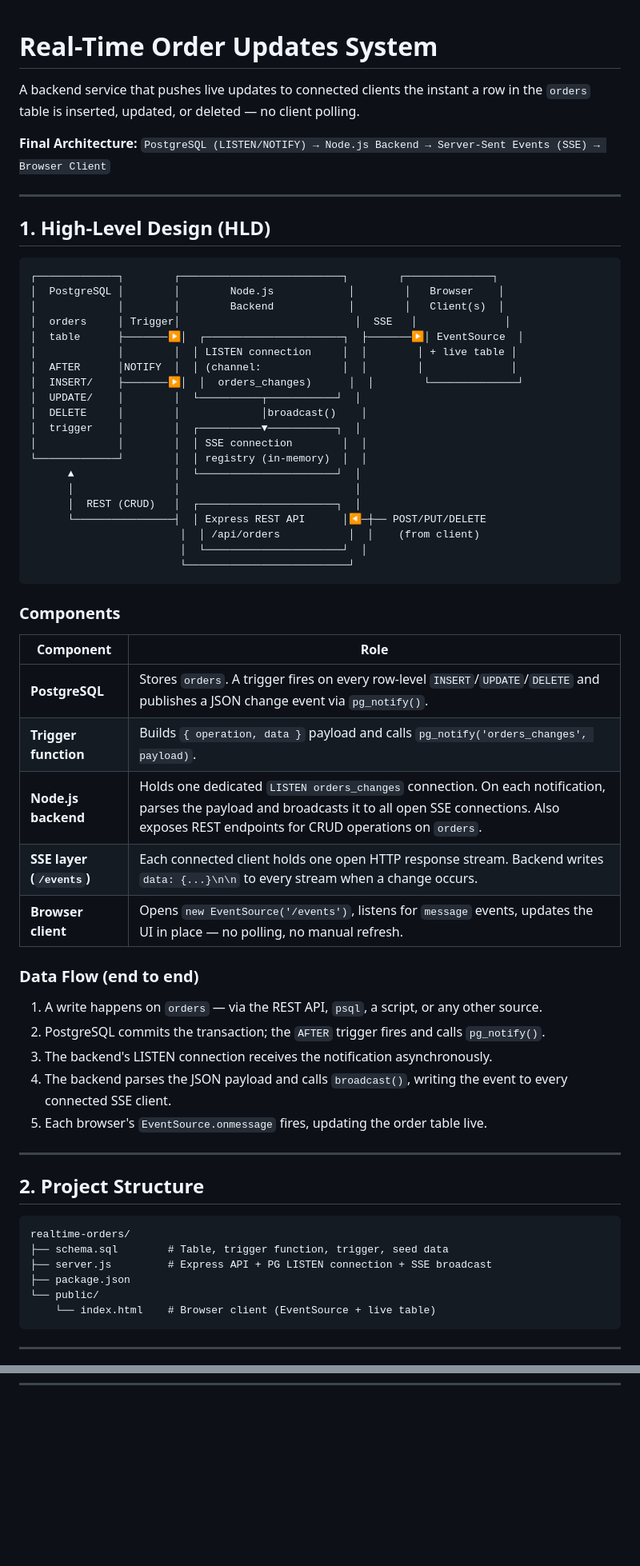
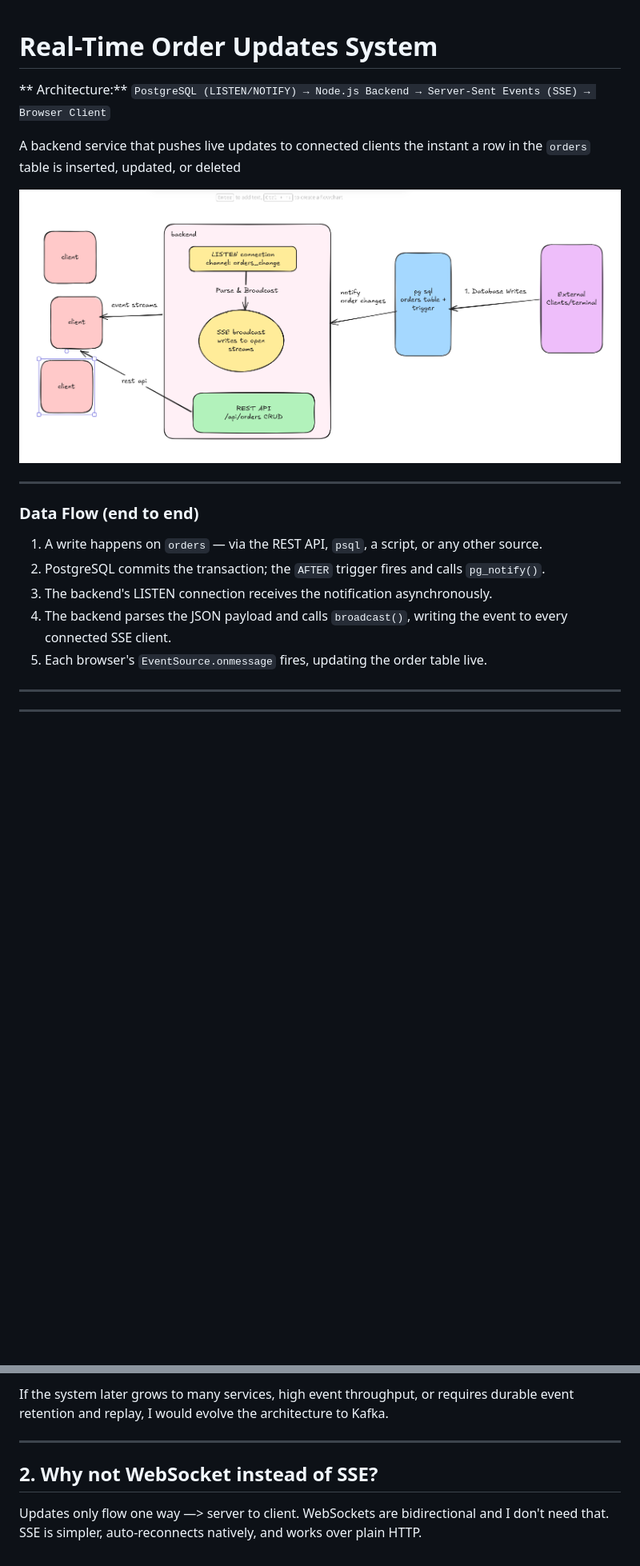
Before and after one commit to siddhant-agrawal01/apt-app, a Markdown page: Readme.md, 2 parts joined by grey strips. Shown at 80% size. Drawn GitHub-style; pictures changed too: image-1.png (added); blank space fills up the shorter version.

````diff
--- a/Readme.md
+++ b/Readme.md
@@ -1,48 +1,18 @@
 # Real-Time Order Updates System
+** Architecture:**
+`PostgreSQL (LISTEN/NOTIFY) → Node.js Backend → Server-Sent Events (SSE) → Browser Client`
 
 A backend service that pushes live updates to connected clients the instant a
-row in the `orders` table is inserted, updated, or deleted — no client
-polling.
+row in the `orders` table is inserted, updated, or deleted
 
-**Final Architecture:**
-`PostgreSQL (LISTEN/NOTIFY) → Node.js Backend → Server-Sent Events (SSE) → Browser Client`
+![alt text](image-1.png)
+
+
+
+
 
 ---
 
-## 1. High-Level Design (HLD)
-
-```
-┌─────────────┐        ┌──────────────────────────┐        ┌──────────────┐
-│  PostgreSQL │        │        Node.js            │        │   Browser    │
-│             │        │        Backend            │        │   Client(s)  │
-│  orders     │ Trigger│                            │  SSE   │              │
-│  table      ├───────▶│  ┌──────────────────────┐  ├───────▶│ EventSource  │
-│             │        │  │ LISTEN connection     │  │        │ + live table │
-│  AFTER      │NOTIFY  │  │ (channel:             │  │        │              │
-│  INSERT/    ├───────▶│  │  orders_changes)      │  │        └──────────────┘
-│  UPDATE/    │        │  └──────────┬───────────┘  │
-│  DELETE     │        │             │broadcast()    │
-│  trigger    │        │  ┌──────────▼───────────┐  │
-│             │        │  │ SSE connection        │  │
-└─────────────┘        │  │ registry (in-memory)  │  │
-      ▲                │  └──────────────────────┘  │
-      │                │                            │
-      │  REST (CRUD)   │  ┌──────────────────────┐  │
-      └────────────────┤  │ Express REST API      │◀─┼── POST/PUT/DELETE
-                        │  │ /api/orders           │  │    (from client)
-                        │  └──────────────────────┘  │
-                        └──────────────────────────┘
-```
-
-### Components
-
-| Component | Role |
-|---|---|
-| **PostgreSQL** | Stores `orders`. A trigger fires on every row-level `INSERT`/`UPDATE`/`DELETE` and publishes a JSON change event via `pg_notify()`. |
-| **Trigger function** | Builds `{ operation, data }` payload and calls `pg_notify('orders_changes', payload)`. |
-| **Node.js backend** | Holds one dedicated `LISTEN orders_changes` connection. On each notification, parses the payload and broadcasts it to all open SSE connections. Also exposes REST endpoints for CRUD operations on `orders`. |
-| **SSE layer (`/events`)** | Each connected client holds one open HTTP response stream. Backend writes `data: {...}\n\n` to every stream when a change occurs. |
-| **Browser client** | Opens `new EventSource('/events')`, listens for `message` events, updates the UI in place — no polling, no manual refresh. |
 
 ### Data Flow (end to end)
 
@@ -54,16 +24,10 @@ polling.
 
 ---
 
-## 2. Project Structure
 
-```
-realtime-orders/
-├── schema.sql        # Table, trigger function, trigger, seed data
-├── server.js         # Express API + PG LISTEN connection + SSE broadcast
-├── package.json
-└── public/
-    └── index.html    # Browser client (EventSource + live table)
-```
+
+
+
 
 ---
 
@@ -164,0 +114,7 @@ npm run db:query "SELECT id, customer, item, status FROM orders" -->
+If the system later grows to many services, high event throughput, or requires durable event retention and replay, I would evolve the architecture to Kafka.
+
+---
+
+## 2. Why not WebSocket instead of SSE?
+
+Updates only flow one way —> server to client. WebSockets are bidirectional and I don't need that. SSE is simpler, auto-reconnects natively, and works over plain HTTP.
````
Also changed, not shown: other parts of Readme.md (+70 -85 lines), image.png (added), 3 other files.
